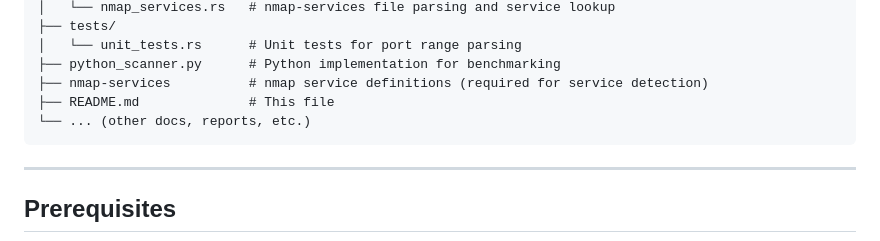
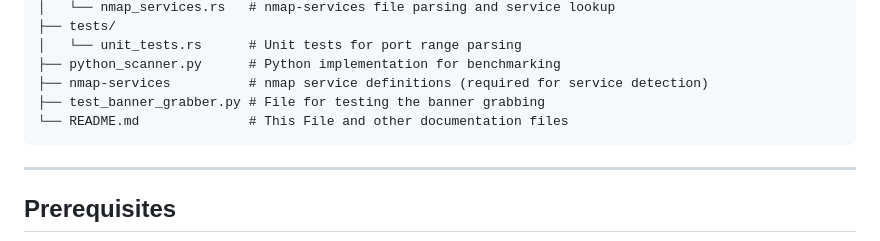
Before and after one commit to harini9803/port_scanner, a Markdown page: README.md, the part around the change. Rendered like a GitHub page.

````diff
--- a/README.md
+++ b/README.md
@@ -36,8 +36,8 @@ port_scanner/
 │   └── unit_tests.rs      # Unit tests for port range parsing
 ├── python_scanner.py      # Python implementation for benchmarking
 ├── nmap-services          # nmap service definitions (required for service detection)
-├── README.md              # This file
-└── ... (other docs, reports, etc.)
+├── test_banner_grabber.py # File for testing the banner grabbing
+└── README.md              # This File and other documentation files
 ```
 
 ---
````
